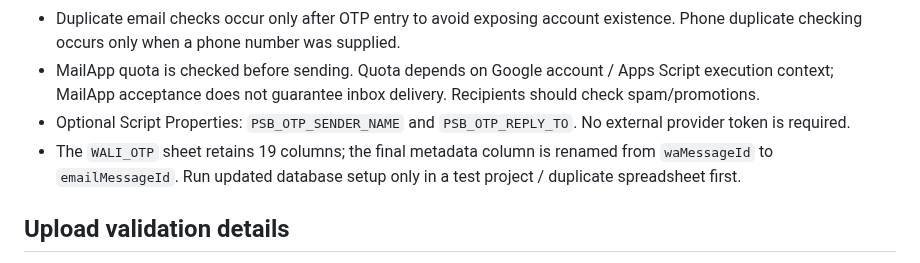
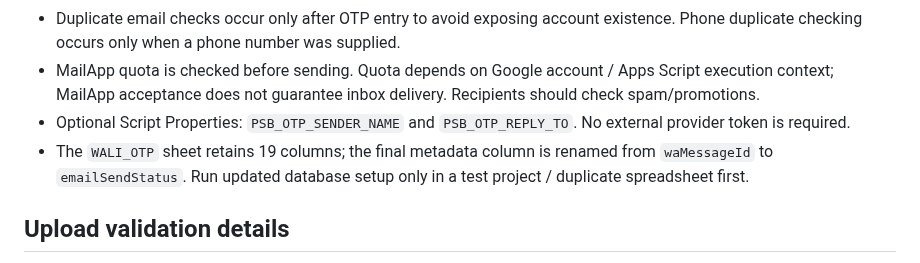
Before and after one commit to appfathanmubina/psb-pcbfm, a Markdown page: docs/security-audit.md, the part around the change. GitHub-like rendering.

Commit message:
Clarify Email OTP sheet metadata

```diff
--- a/docs/security-audit.md
+++ b/docs/security-audit.md
@@ -65,7 +65,7 @@
 - Duplicate email checks occur only after OTP entry to avoid exposing account existence. Phone duplicate checking occurs only when a phone number was supplied.
 - MailApp quota is checked before sending. Quota depends on Google account / Apps Script execution context; MailApp acceptance does not guarantee inbox delivery. Recipients should check spam/promotions.
 - Optional Script Properties: `PSB_OTP_SENDER_NAME` and `PSB_OTP_REPLY_TO`. No external provider token is required.
-- The `WALI_OTP` sheet retains 19 columns; the final metadata column is renamed from `waMessageId` to `emailMessageId`. Run updated database setup only in a test project / duplicate spreadsheet first.
+- The `WALI_OTP` sheet retains 19 columns; the final metadata column is renamed from `waMessageId` to `emailSendStatus`. Run updated database setup only in a test project / duplicate spreadsheet first.
 
 ## Upload validation details
 
```
